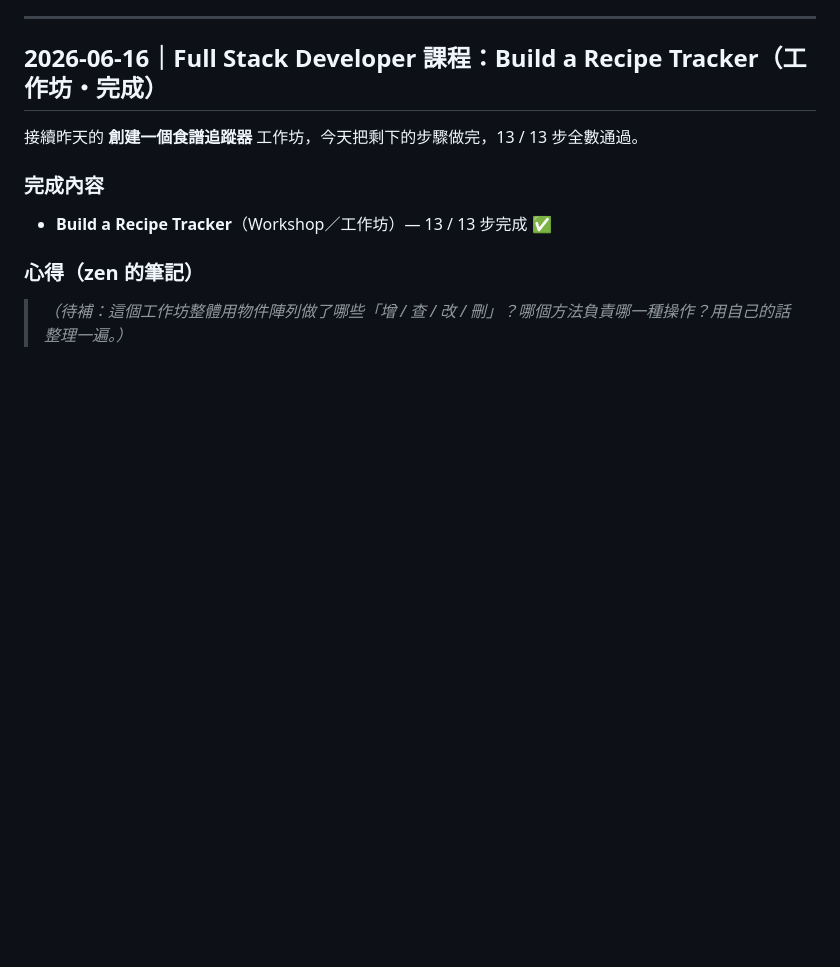
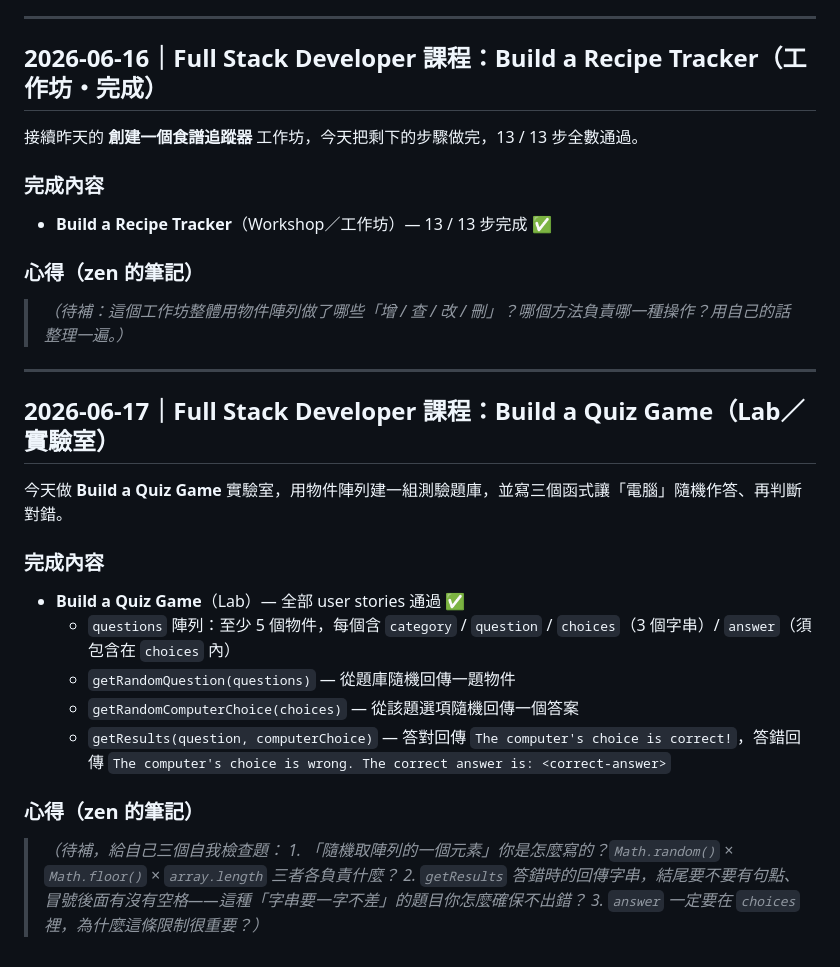
Before and after one commit to zen742937/javascript-practice, a Markdown page: freecodecamp-log.md, the part around the change. GitHub-like rendering; blank space fills up the shorter version.

Commit message:
freeCodeCamp 學習日誌：2026-06-17 Build a Quiz Game 實驗室（題庫陣列 + getRandomQuestion/getRandomComputerChoice/getResults）
Co-Authored-By: Claude Opus 4.8 <noreply@anthropic.com>

```diff
--- a/freecodecamp-log.md
+++ b/freecodecamp-log.md
@@ -214,3 +214,22 @@
 
 ### 心得（zen 的筆記）
 > _（待補：這個工作坊整體用物件陣列做了哪些「增 / 查 / 改 / 刪」？哪個方法負責哪一種操作？用自己的話整理一遍。）_
+
+---
+
+## 2026-06-17｜Full Stack Developer 課程：Build a Quiz Game（Lab／實驗室）
+
+今天做 **Build a Quiz Game** 實驗室，用物件陣列建一組測驗題庫，並寫三個函式讓「電腦」隨機作答、再判斷對錯。
+
+### 完成內容
+- **Build a Quiz Game**（Lab）— 全部 user stories 通過 ✅
+  - `questions` 陣列：至少 5 個物件，每個含 `category` / `question` / `choices`（3 個字串）/ `answer`（須包含在 `choices` 內）
+  - `getRandomQuestion(questions)` — 從題庫隨機回傳一題物件
+  - `getRandomComputerChoice(choices)` — 從該題選項隨機回傳一個答案
+  - `getResults(question, computerChoice)` — 答對回傳 `The computer's choice is correct!`，答錯回傳 `The computer's choice is wrong. The correct answer is: <correct-answer>`
+
+### 心得（zen 的筆記）
+> _（待補，給自己三個自我檢查題：_
+> _1. 「隨機取陣列的一個元素」你是怎麼寫的？`Math.random()` × `Math.floor()` × `array.length` 三者各負責什麼？_
+> _2. `getResults` 答錯時的回傳字串，結尾要不要有句點、冒號後面有沒有空格——這種「字串要一字不差」的題目你怎麼確保不出錯？_
+> _3. `answer` 一定要在 `choices` 裡，為什麼這條限制很重要？）_
```
